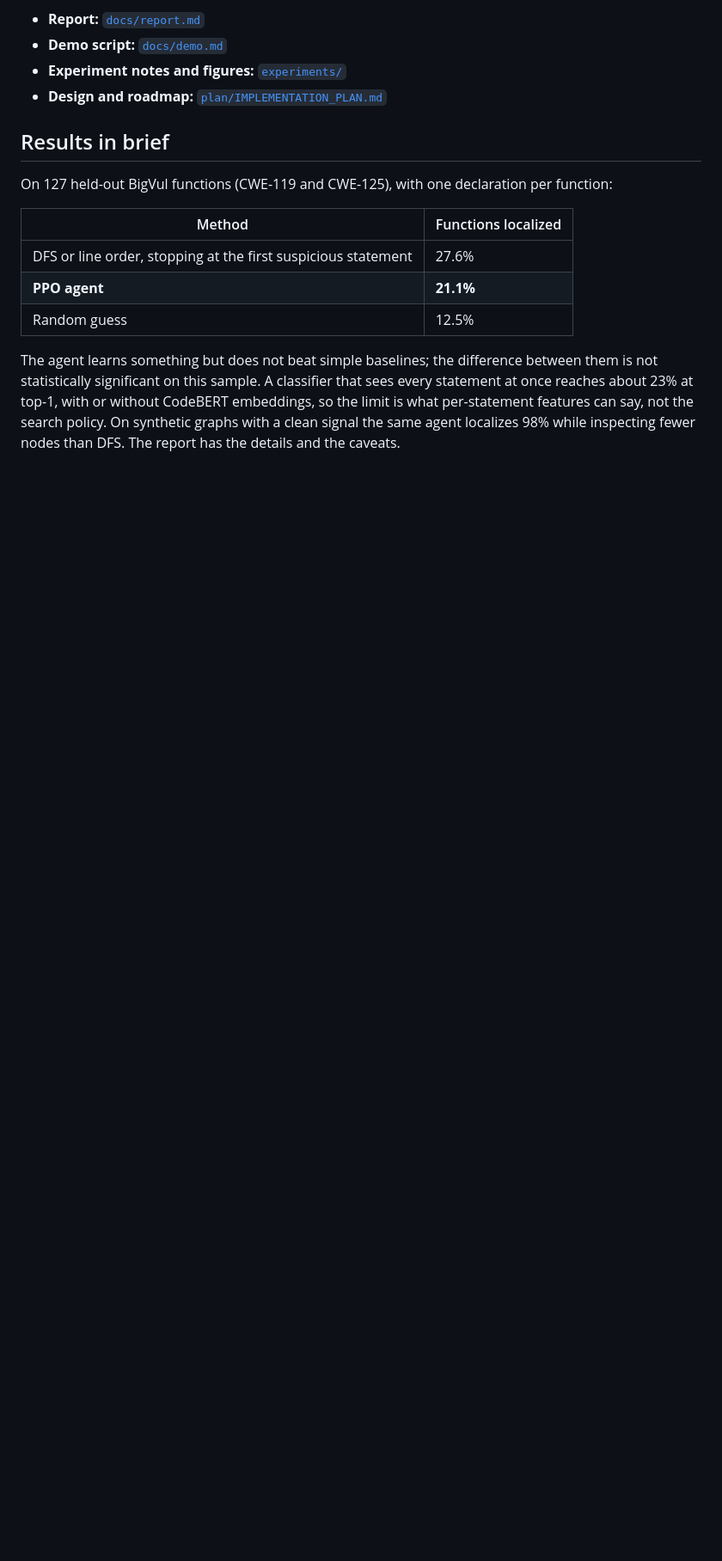
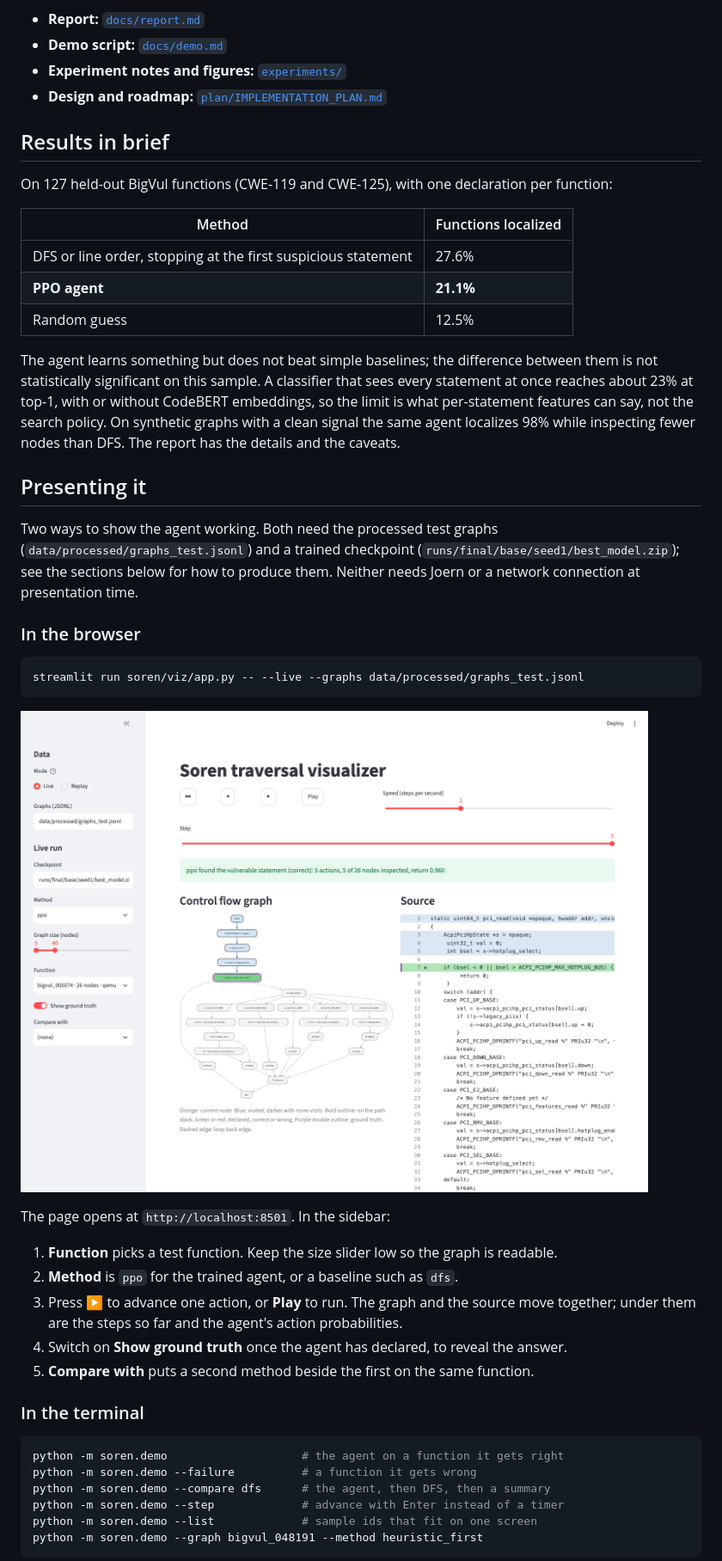
Before and after one commit to puang59/Soren, a Markdown page: README.md, the part around one of its changes. Shown at 86% size. GitHub-like rendering; pictures changed too: docs/images/visualizer.png (added); blank space fills up the shorter version.

Commit message:
docs(readme): explain how to present the project
Add a Presenting it section with the browser and terminal commands and
a screenshot, and switch the demo script to live mode.

````diff
--- a/README.md
+++ b/README.md
@@ -27,3 +27,39 @@ reaches about 23% at top-1, with or without CodeBERT embeddings, so the limit is
 per-statement features can say, not the search policy. On synthetic graphs with a clean
 signal the same agent localizes 98% while inspecting fewer nodes than DFS. The report has the
 details and the caveats.
+
+## Presenting it
+
+Two ways to show the agent working. Both need the processed test graphs
+(`data/processed/graphs_test.jsonl`) and a trained checkpoint
+(`runs/final/base/seed1/best_model.zip`); see the sections below for how to produce them.
+Neither needs Joern or a network connection at presentation time.
+
+### In the browser
+
+```bash
+streamlit run soren/viz/app.py -- --live --graphs data/processed/graphs_test.jsonl
+```
+
+![The visualizer after the agent has found the flaw](docs/images/visualizer.png)
+
+The page opens at `http://localhost:8501`. In the sidebar:
+
+1. **Function** picks a test function. Keep the size slider low so the graph is readable.
+2. **Method** is `ppo` for the trained agent, or a baseline such as `dfs`.
+3. Press **▶** to advance one action, or **Play** to run. The graph and the source move
+   together; under them are the steps so far and the agent's action probabilities.
+4. Switch on **Show ground truth** once the agent has declared, to reveal the answer.
+5. **Compare with** puts a second method beside the first on the same function.
+
+### In the terminal
+
+```bash
+python -m soren.demo                    # the agent on a function it gets right
+python -m soren.demo --failure          # a function it gets wrong
+python -m soren.demo --compare dfs      # the agent, then DFS, then a summary
+python -m soren.demo --step             # advance with Enter instead of a timer
+python -m soren.demo --list             # sample ids that fit on one screen
+python -m soren.demo --graph bigvul_048191 --method heuristic_first
+```
+
````
Also changed, not shown: other parts of README.md (+7 -0 lines), docs/demo.md (+12 -12 lines).
